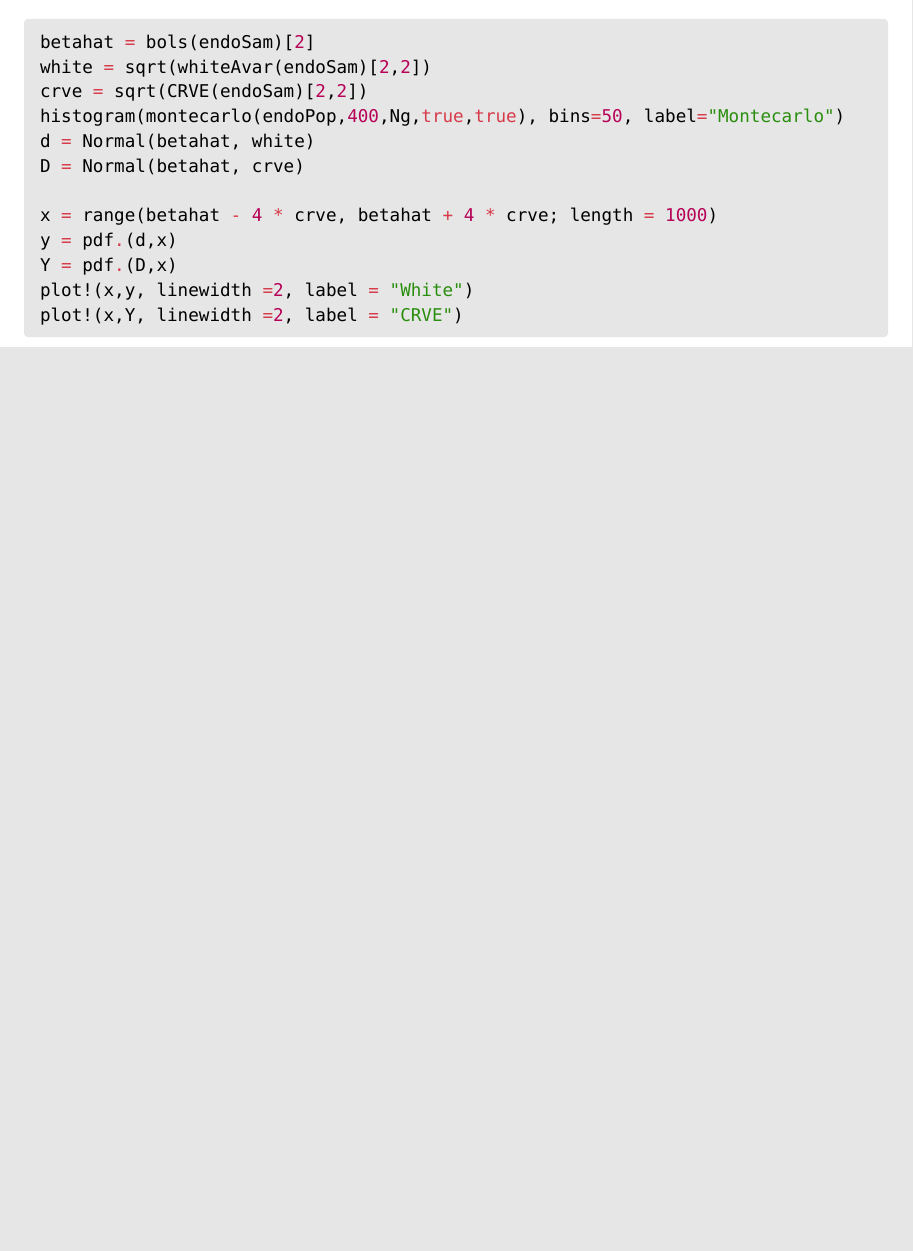
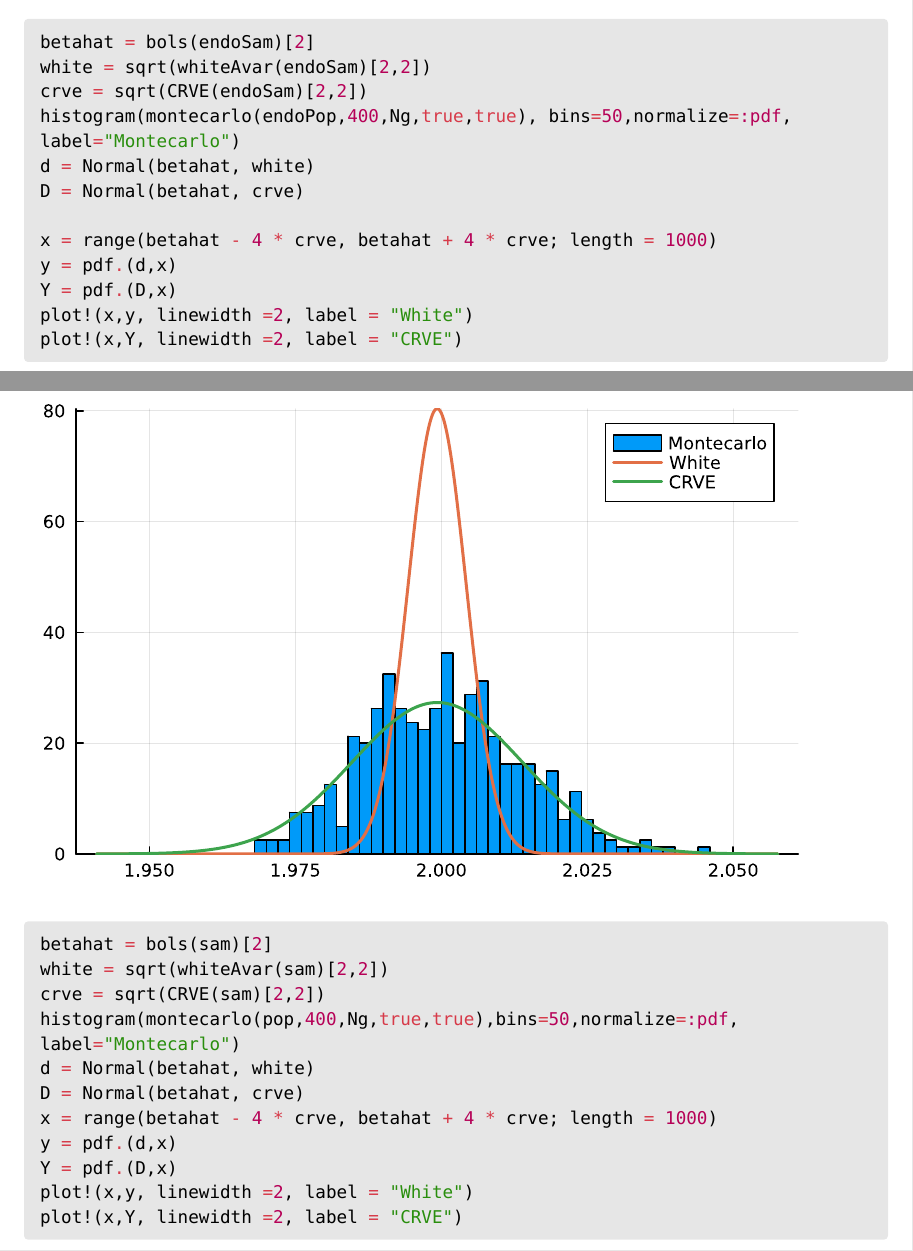
Before and after one commit to edodicosimo/TesiJulia, a Quarto document (quarto/Tesi.qmd): part of page 14 of 18 before the commit and two parts of pages 14 and 15 of 19 after it, the two joined at a grey line, cut so that both start at the same text, the shorter picture padded with empty space. The pictures show the output file quarto/Tesi.pdf that the author committed with the source.

Commit message:
feat: add simulation with hetEff and resampling

````diff
--- a/quarto/Tesi.qmd
+++ b/quarto/Tesi.qmd
@@ -362,10 +362,24 @@ plot!(x, y, linewidth= 2, label = "White")
 betahat = bols(endoSam)[2]
 white = sqrt(whiteAvar(endoSam)[2,2])
 crve = sqrt(CRVE(endoSam)[2,2])
-histogram(montecarlo(endoPop,400,Ng,true,true), bins=50, label="Montecarlo")
+histogram(montecarlo(endoPop,400,Ng,true,true), bins=50,normalize=:pdf, label="Montecarlo")
 d = Normal(betahat, white)
 D = Normal(betahat, crve)
 
+x = range(betahat - 4 * crve, betahat + 4 * crve; length = 1000)
+y = pdf.(d,x)
+Y = pdf.(D,x)
+plot!(x,y, linewidth =2, label = "White")
+plot!(x,Y, linewidth =2, label = "CRVE")
+```
+
+```{julia}
+betahat = bols(sam)[2]
+white = sqrt(whiteAvar(sam)[2,2])
+crve = sqrt(CRVE(sam)[2,2])
+histogram(montecarlo(pop,400,Ng,true,true),bins=50,normalize=:pdf, label="Montecarlo")
+d = Normal(betahat, white)
+D = Normal(betahat, crve)
 x = range(betahat - 4 * crve, betahat + 4 * crve; length = 1000)
 y = pdf.(d,x)
 Y = pdf.(D,x)
````
Also changed, not shown: quarto/Tesi.pdf, quarto/Tesi.qmd (2 more changed lines), 2 other files.
